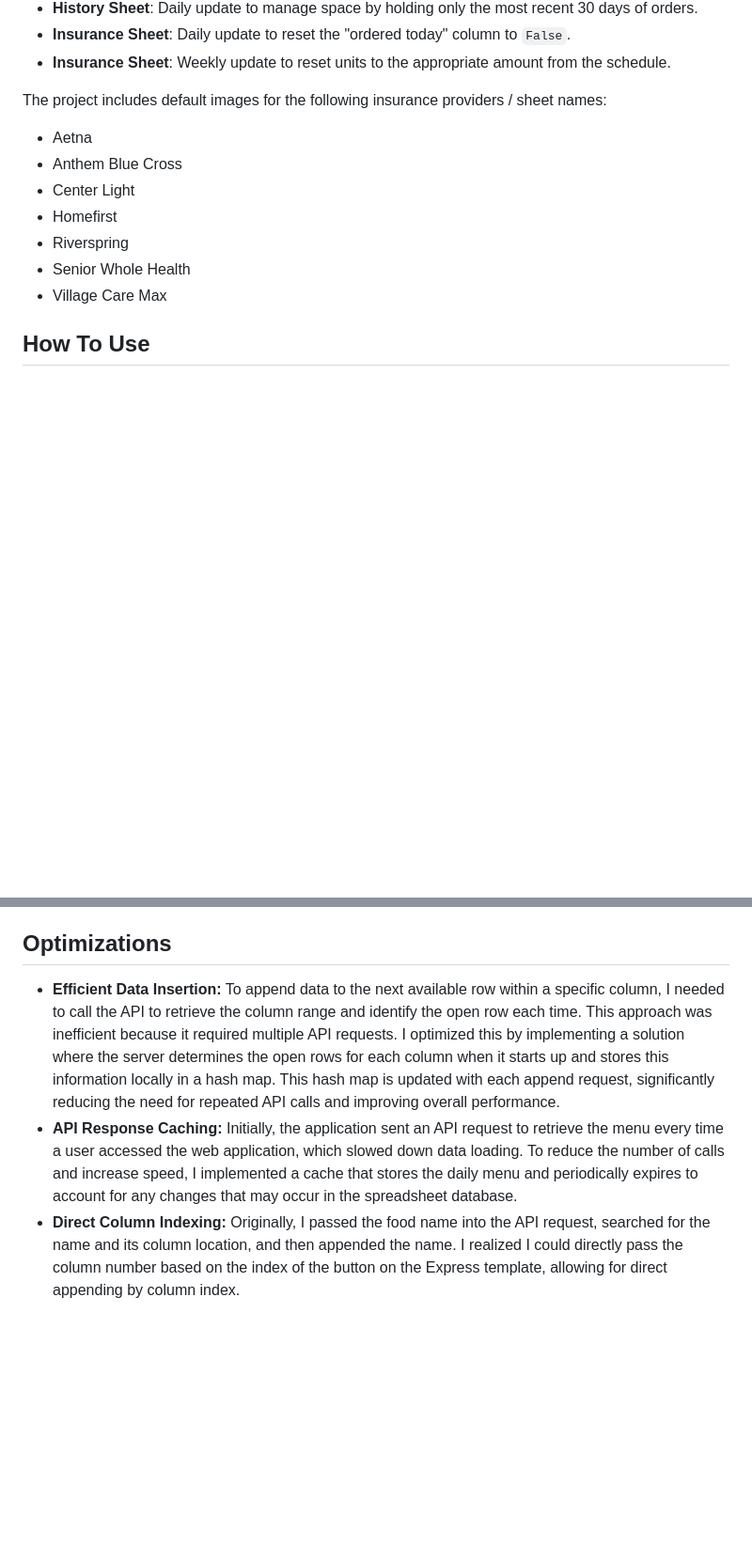
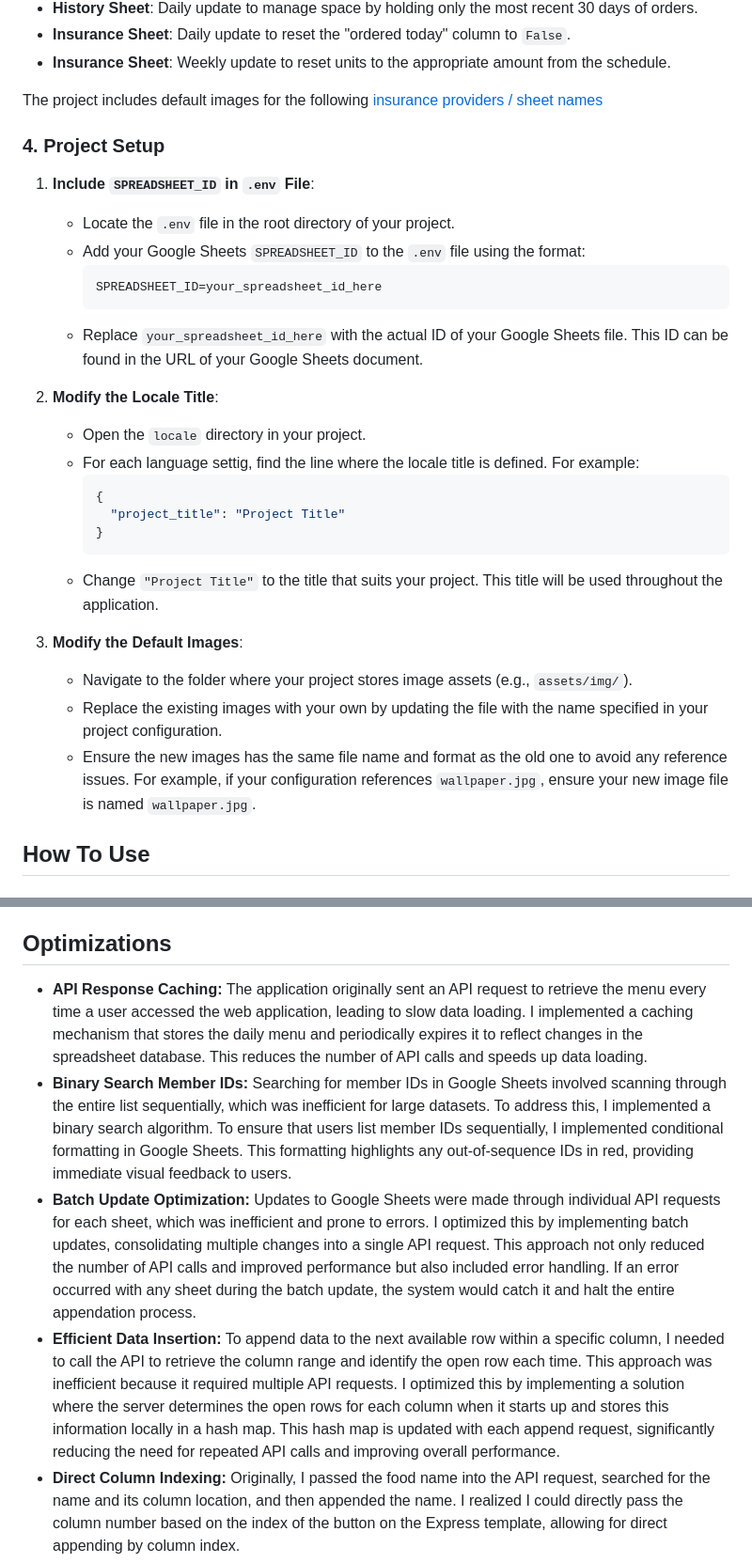
Before and after one commit to johnnyj2608/OrderUp, a Markdown page: README.md, 2 parts joined by grey strips. Shown: that part at 94% size. GitHub-like rendering; blank space fills up the shorter version.

````diff
--- a/README.md
+++ b/README.md
@@ -60,14 +60,31 @@ Dependency Explanation:
  - **Insurance Sheet**: Daily update to reset the "ordered today" column to `False`.
  - **Insurance Sheet**: Weekly update to reset units to the appropriate amount from the schedule.
 
-The project includes default images for the following insurance providers / sheet names:
-- Aetna
-- Anthem Blue Cross
-- Center Light
-- Homefirst
-- Riverspring
-- Senior Whole Health
-- Village Care Max
+The project includes default images for the following [insurance providers / sheet names](./assets/js/imgMap.js)
+
+### 4. Project Setup
+1. **Include `SPREADSHEET_ID` in `.env` File**:
+   - Locate the `.env` file in the root directory of your project.
+   - Add your Google Sheets `SPREADSHEET_ID` to the `.env` file using the format:
+     ```env
+     SPREADSHEET_ID=your_spreadsheet_id_here
+     ```
+   - Replace `your_spreadsheet_id_here` with the actual ID of your Google Sheets file. This ID can be found in the URL of your Google Sheets document.
+
+2. **Modify the Locale Title**:
+   - Open the `locale` directory in your project.
+   - For each language settig, find the line where the locale title is defined. For example:
+     ```json
+     {
+       "project_title": "Project Title"
+     }
+     ```
+   - Change `"Project Title"` to the title that suits your project. This title will be used throughout the application.
+
+3. **Modify the Default Images**:
+   - Navigate to the folder where your project stores image assets (e.g., `assets/img/`).
+   - Replace the existing images with your own by updating the file with the name specified in your project configuration.
+   - Ensure the new images has the same file name and format as the old one to avoid any reference issues. For example, if your configuration references `wallpaper.jpg`, ensure your new image file is named `wallpaper.jpg`.
 
 ## How To Use
 ### Desktop Usage (Screenshots)
@@ -86,6 +103,8 @@ The project includes default images for the following insurance providers / shee
 5. Success message (no redirect)
 
 ## Optimizations
+- **API Response Caching:** The application originally sent an API request to retrieve the menu every time a user accessed the web application, leading to slow data loading. I implemented a caching mechanism that stores the daily menu and periodically expires it to reflect changes in the spreadsheet database. This reduces the number of API calls and speeds up data loading.
+- **Binary Search Member IDs:** Searching for member IDs in Google Sheets involved scanning through the entire list sequentially, which was inefficient for large datasets. To address this, I implemented a binary search algorithm. To ensure that users list member IDs sequentially, I implemented conditional formatting in Google Sheets. This formatting highlights any out-of-sequence IDs in red, providing immediate visual feedback to users.
+- **Batch Update Optimization:** Updates to Google Sheets were made through individual API requests for each sheet, which was inefficient and prone to errors. I optimized this by implementing batch updates, consolidating multiple changes into a single API request. This approach not only reduced the number of API calls and improved performance but also included  error handling. If an error occurred with any sheet during the batch update, the system would catch it and halt the entire appendation process.
 - **Efficient Data Insertion:** To append data to the next available row within a specific column, I needed to call the API to retrieve the column range and identify the open row each time. This approach was inefficient because it required multiple API requests. I optimized this by implementing a solution where the server determines the open rows for each column when it starts up and stores this information locally in a hash map. This hash map is updated with each append request, significantly reducing the need for repeated API calls and improving overall performance.
-- **API Response Caching:** Initially, the application sent an API request to retrieve the menu every time a user accessed the web application, which slowed down data loading. To reduce the number of calls and increase speed, I implemented a cache that stores the daily menu and periodically expires to account for any changes that may occur in the spreadsheet database.
 - **Direct Column Indexing:** Originally, I passed the food name into the API request, searched for the name and its column location, and then appended the name. I realized I could directly pass the column number based on the index of the button on the Express template, allowing for direct appending by column index.
````
